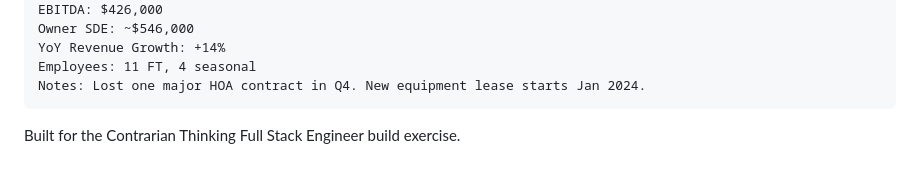
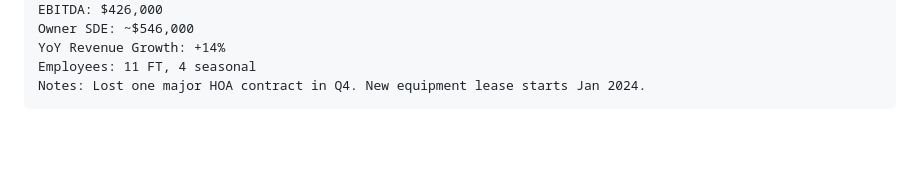
Before and after one commit to sakshiwadaskar/CapitalMirror-AI-Analytics, a Markdown page: README.md, the part around the change. Rendered like a GitHub page; blank space fills up the shorter version.

Commit message:
Updating readme.md
Removed a note about the build exercise.

````diff
--- a/README.md
+++ b/README.md
@@ -103,5 +103,3 @@ YoY Revenue Growth: +14%
 Employees: 11 FT, 4 seasonal
 Notes: Lost one major HOA contract in Q4. New equipment lease starts Jan 2024.
 ```
-
-Built for the Contrarian Thinking Full Stack Engineer build exercise.
````
